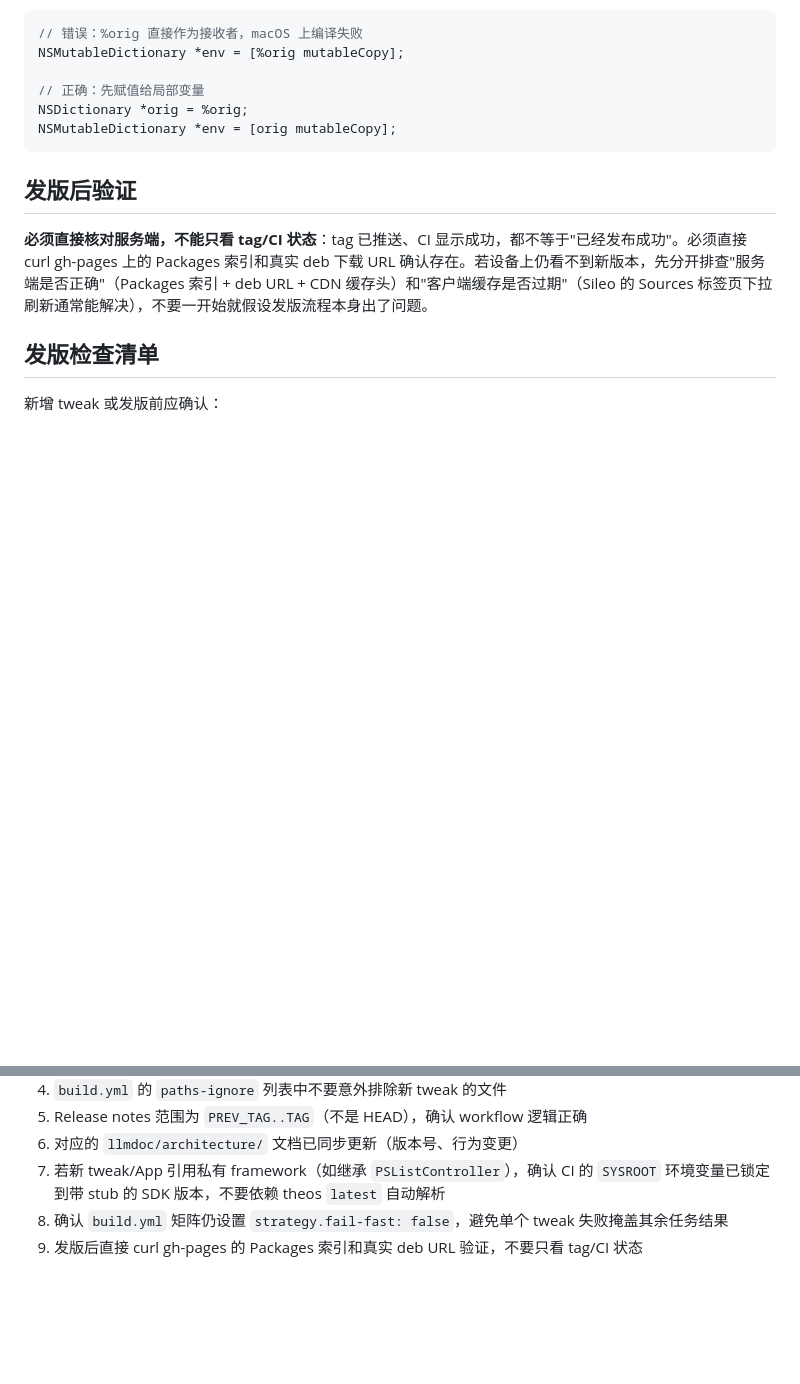
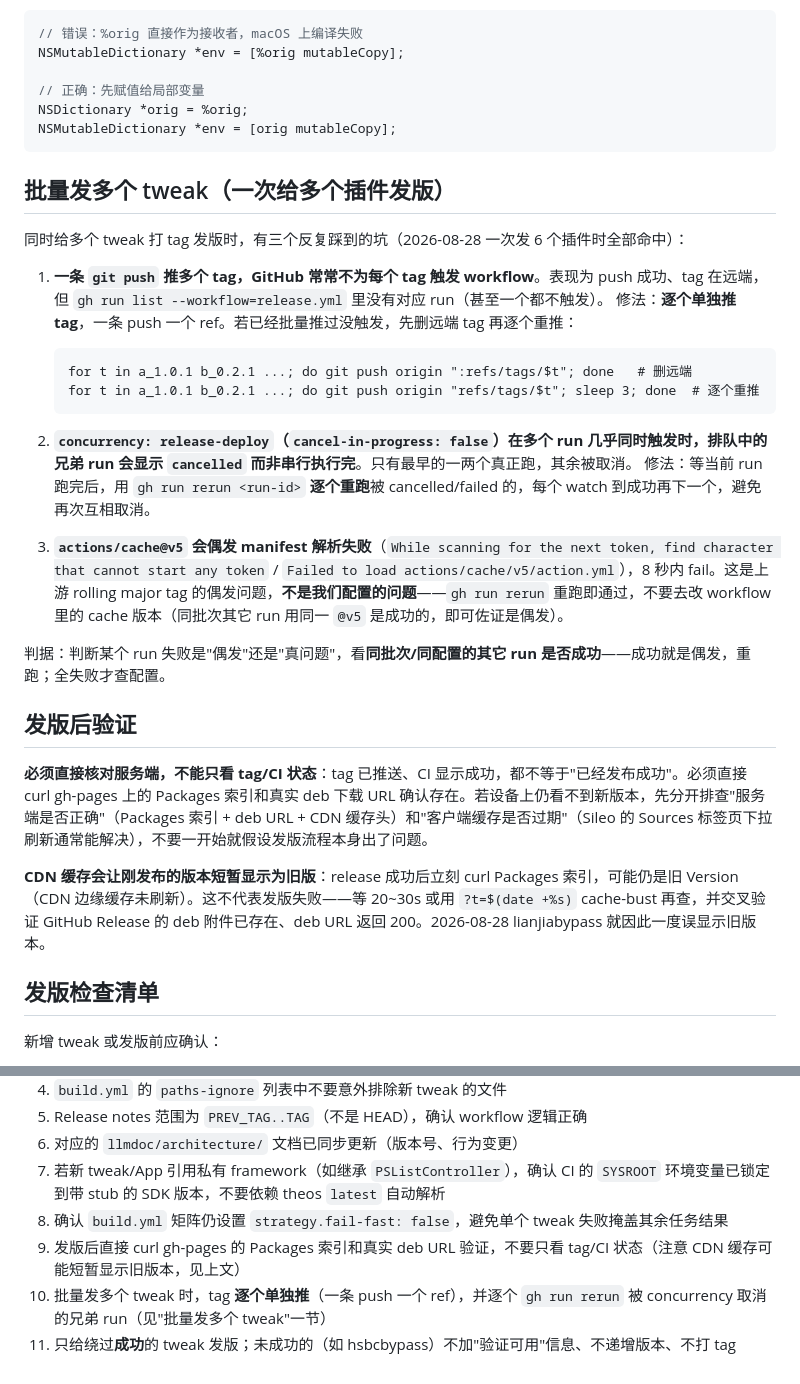
Before and after one commit to Liam0205/iOS-tweaks, a Markdown page: llmdoc/guides/ci-cd-release.md, 2 parts joined by grey strips. GitHub-like rendering; blank space fills up the shorter version.

Commit message:
docs(llmdoc): 补充批量发版工作流教训
ci-cd-release 新增「批量发多个 tweak」小节 + 检查清单 3 条:
- 一条 push 推多个 tag 常不触发 workflow → 逐个单独推
- concurrency 取消排队的兄弟 run → 逐个 gh run rerun
- actions/cache@v5 偶发 manifest 失败 → 重跑不改配置(同批次成功即佐证偶发)
- CDN 缓存致刚发版短暂显示旧版本 → 等待或 cache-bust 再核对
同步 index 摘要。

````diff
--- a/llmdoc/guides/ci-cd-release.md
+++ b/llmdoc/guides/ci-cd-release.md
@@ -65,9 +65,29 @@ NSDictionary *orig = %orig;
 NSMutableDictionary *env = [orig mutableCopy];
 ```
 
+## 批量发多个 tweak（一次给多个插件发版）
+
+同时给多个 tweak 打 tag 发版时，有三个反复踩到的坑（2026-08-28 一次发 6 个插件时全部命中）：
+
+1. **一条 `git push` 推多个 tag，GitHub 常常不为每个 tag 触发 workflow**。表现为 push 成功、tag 在远端，但 `gh run list --workflow=release.yml` 里没有对应 run（甚至一个都不触发）。
+   修法：**逐个单独推 tag**，一条 push 一个 ref。若已经批量推过没触发，先删远端 tag 再逐个重推：
+   ```
+   for t in a_1.0.1 b_0.2.1 ...; do git push origin ":refs/tags/$t"; done   # 删远端
+   for t in a_1.0.1 b_0.2.1 ...; do git push origin "refs/tags/$t"; sleep 3; done  # 逐个重推
+   ```
+
+2. **`concurrency: release-deploy`（`cancel-in-progress: false`）在多个 run 几乎同时触发时，排队中的兄弟 run 会显示 `cancelled` 而非串行执行完**。只有最早的一两个真正跑，其余被取消。
+   修法：等当前 run 跑完后，用 `gh run rerun <run-id>` **逐个重跑**被 cancelled/failed 的，每个 watch 到成功再下一个，避免再次互相取消。
+
+3. **`actions/cache@v5` 会偶发 manifest 解析失败**（`While scanning for the next token, find character that cannot start any token` / `Failed to load actions/cache/v5/action.yml`），8 秒内 fail。这是上游 rolling major tag 的偶发问题，**不是我们配置的问题**——`gh run rerun` 重跑即通过，不要去改 workflow 里的 cache 版本（同批次其它 run 用同一 `@v5` 是成功的，即可佐证是偶发）。
+
+判据：判断某个 run 失败是"偶发"还是"真问题"，看**同批次/同配置的其它 run 是否成功**——成功就是偶发，重跑；全失败才查配置。
+
 ## 发版后验证
 
 **必须直接核对服务端，不能只看 tag/CI 状态**：tag 已推送、CI 显示成功，都不等于"已经发布成功"。必须直接 curl gh-pages 上的 Packages 索引和真实 deb 下载 URL 确认存在。若设备上仍看不到新版本，先分开排查"服务端是否正确"（Packages 索引 + deb URL + CDN 缓存头）和"客户端缓存是否过期"（Sileo 的 Sources 标签页下拉刷新通常能解决），不要一开始就假设发版流程本身出了问题。
+
+**CDN 缓存会让刚发布的版本短暂显示为旧版**：release 成功后立刻 curl Packages 索引，可能仍是旧 Version（CDN 边缘缓存未刷新）。这不代表发版失败——等 20~30s 或用 `?t=$(date +%s)` cache-bust 再查，并交叉验证 GitHub Release 的 deb 附件已存在、deb URL 返回 200。2026-08-28 lianjiabypass 就因此一度误显示旧版本。
 
 ## 发版检查清单
 
@@ -81,4 +101,6 @@ NSMutableDictionary *env = [orig mutableCopy];
 6. 对应的 `llmdoc/architecture/` 文档已同步更新（版本号、行为变更）
 7. 若新 tweak/App 引用私有 framework（如继承 `PSListController`），确认 CI 的 `SYSROOT` 环境变量已锁定到带 stub 的 SDK 版本，不要依赖 theos `latest` 自动解析
 8. 确认 `build.yml` 矩阵仍设置 `strategy.fail-fast: false`，避免单个 tweak 失败掩盖其余任务结果
-9. 发版后直接 curl gh-pages 的 Packages 索引和真实 deb URL 验证，不要只看 tag/CI 状态
+9. 发版后直接 curl gh-pages 的 Packages 索引和真实 deb URL 验证，不要只看 tag/CI 状态（注意 CDN 缓存可能短暂显示旧版本，见上文）
+10. 批量发多个 tweak 时，tag **逐个单独推**（一条 push 一个 ref），并逐个 `gh run rerun` 被 concurrency 取消的兄弟 run（见"批量发多个 tweak"一节）
+11. 只给绕过**成功**的 tweak 发版；未成功的（如 hsbcbypass）不加"验证可用"信息、不递增版本、不打 tag
````
Also changed, not shown: llmdoc/index.md (+1 -1 lines).
